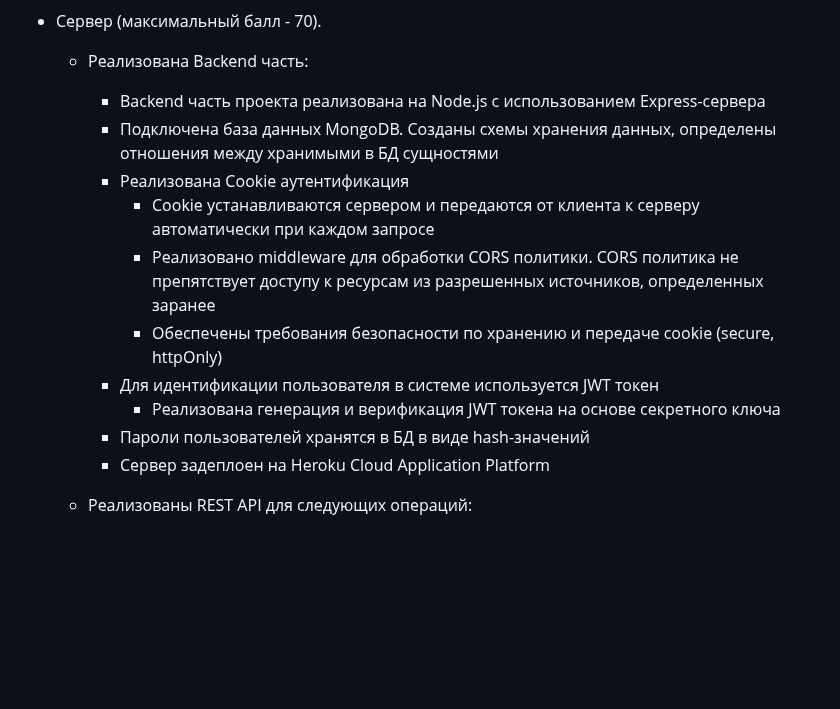
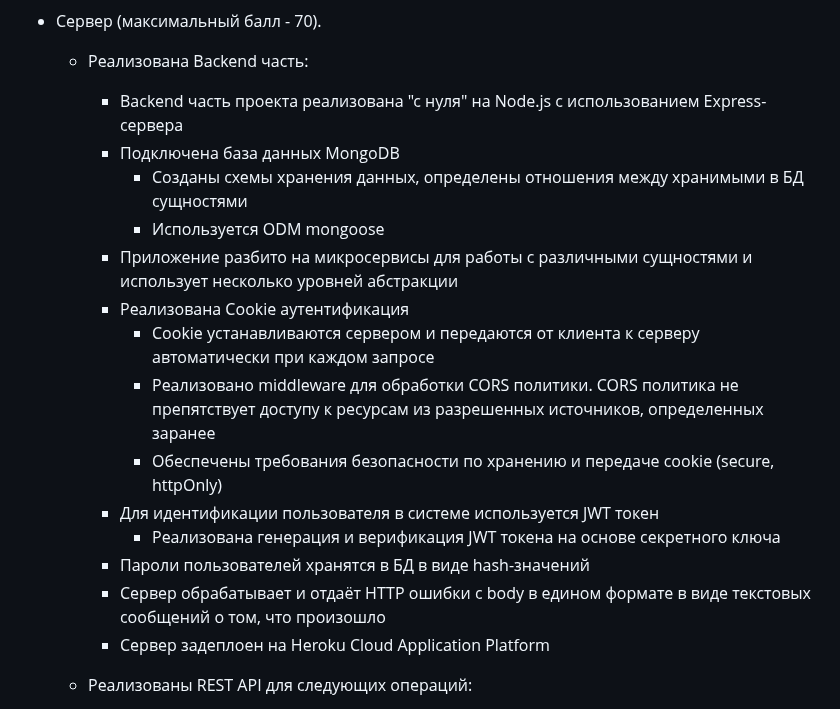
Before and after one commit to lexarudak/routine, a Markdown page: score.md, the part around the change. GitHub-like rendering; blank space fills up the shorter version.

```diff
--- a/score.md
+++ b/score.md
@@ -75,8 +75,11 @@
 - Сервер (максимальный балл - 70).
 
     - Реализована Backend часть:
-      - Backend часть проекта реализована на Node.js с использованием Express-сервера
-      - Подключена база данных MongoDB. Созданы схемы хранения данных, определены отношения между хранимыми в БД сущностями
+      - Backend часть проекта реализована "с нуля" на Node.js с использованием Express-сервера
+      - Подключена база данных MongoDB
+        - Созданы схемы хранения данных, определены отношения между хранимыми в БД сущностями
+        - Используется ODM mongoose
+      - Приложение разбито на микросервисы для работы с различными сущностями и использует несколько уровней абстракции
       - Реализована Cookie аутентификация
         - Cookie устанавливаются сервером и передаются от клиента к серверу автоматически при каждом запросе
         - Реализовано middleware для обработки CORS политики. CORS политика не препятствует доступу к ресурсам из разрешенных источников, определенных заранее
@@ -84,6 +87,7 @@
       - Для идентификации пользователя в системе используется JWT токен
         - Реализована генерация и верификация JWT токена на основе секретного ключа
       - Пароли пользователей хранятся в БД в виде hash-значений
+      - Сервер обрабатывает и отдаёт HTTP ошибки с body в едином формате в виде текстовых сообщений о том, что произошло
       - Сервер задеплоен на Heroku Cloud Application Platform
 
     - Реализованы REST API для следующих операций:
```
